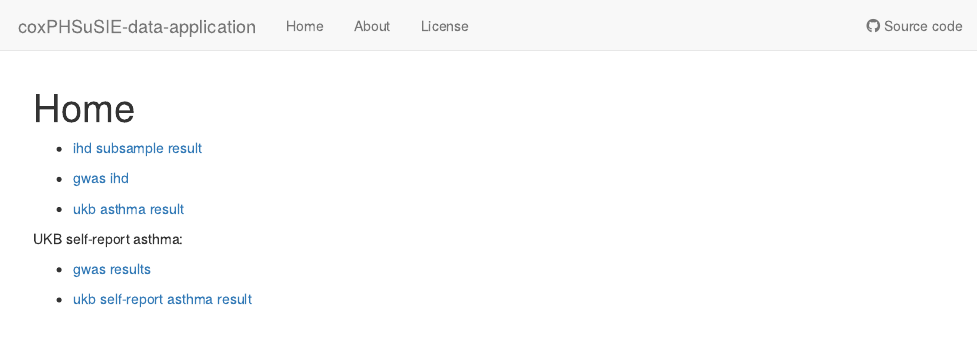
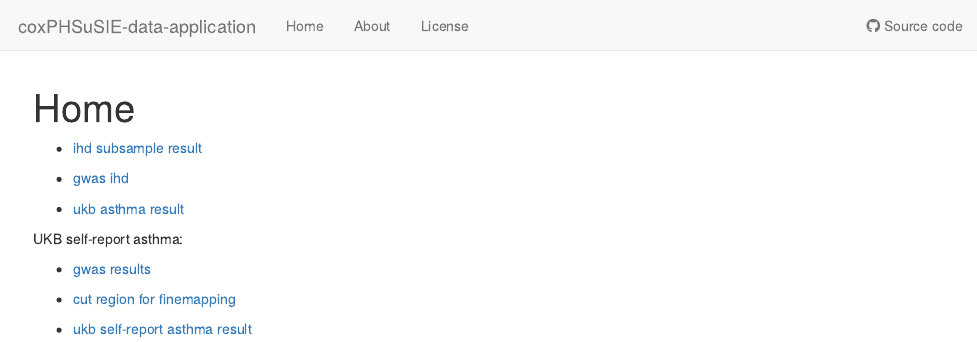
Before and after one commit to yunqiyang0215/survival-data-analysis, an R Markdown document (analysis/index.Rmd): the page in a window 1100 px wide, from its top. Rendered offline with R 4.5, knitr and Pandoc, with nearby package versions; drawn as R Markdown's standard HTML page in place of the format the file asks for.

Commit message:
wflow_publish("analysis/index.Rmd")

```diff
--- a/analysis/index.Rmd
+++ b/analysis/index.Rmd
@@ -18,4 +18,6 @@ UKB self-report asthma:
 
 + [gwas results](gwas_asthma.html)
 
++ [cut region for finemapping](region_cut.html)
+
 + [ukb self-report asthma result](asthma_self_report.html)
```
